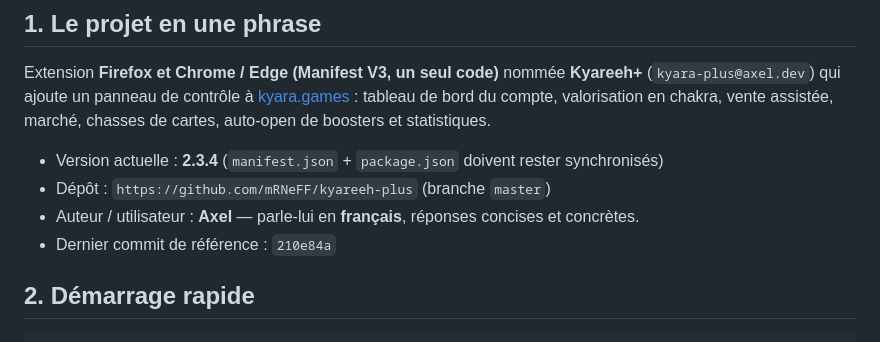
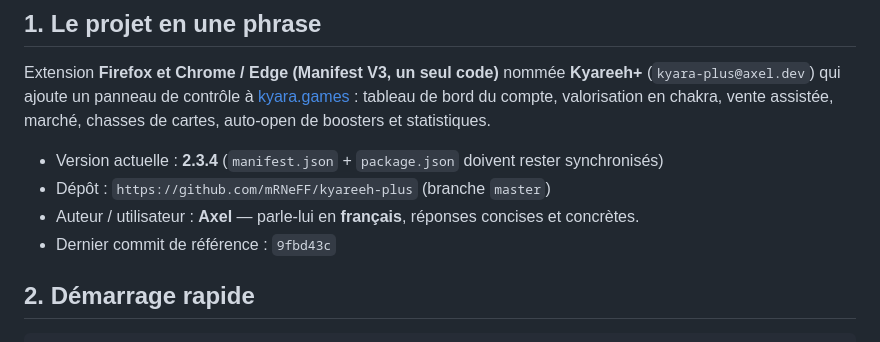
Before and after one commit to mRNeFF/kyareeh-plus, a Markdown page: AGENTS.md, the part around the change. Rendered like a GitHub page.

Commit message:
Documentation : reference 2.3.4

```diff
--- a/AGENTS.md
+++ b/AGENTS.md
@@ -13,7 +13,7 @@ auto-open de boosters et statistiques.
 - Version actuelle : **2.3.4** (`manifest.json` + `package.json` doivent rester synchronisés)
 - Dépôt : `https://github.com/mRNeFF/kyareeh-plus` (branche `master`)
 - Auteur / utilisateur : **Axel** — parle-lui en **français**, réponses concises et concrètes.
-- Dernier commit de référence : `210e84a`
+- Dernier commit de référence : `9fbd43c`
 
 ## 2. Démarrage rapide
 
```
